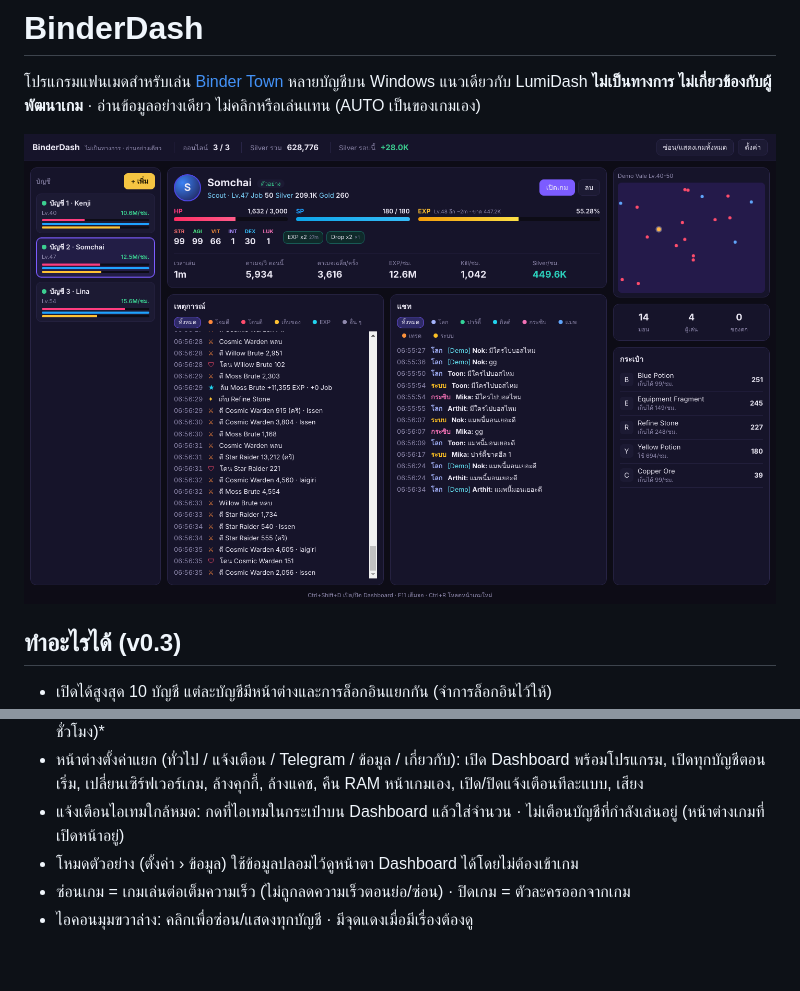
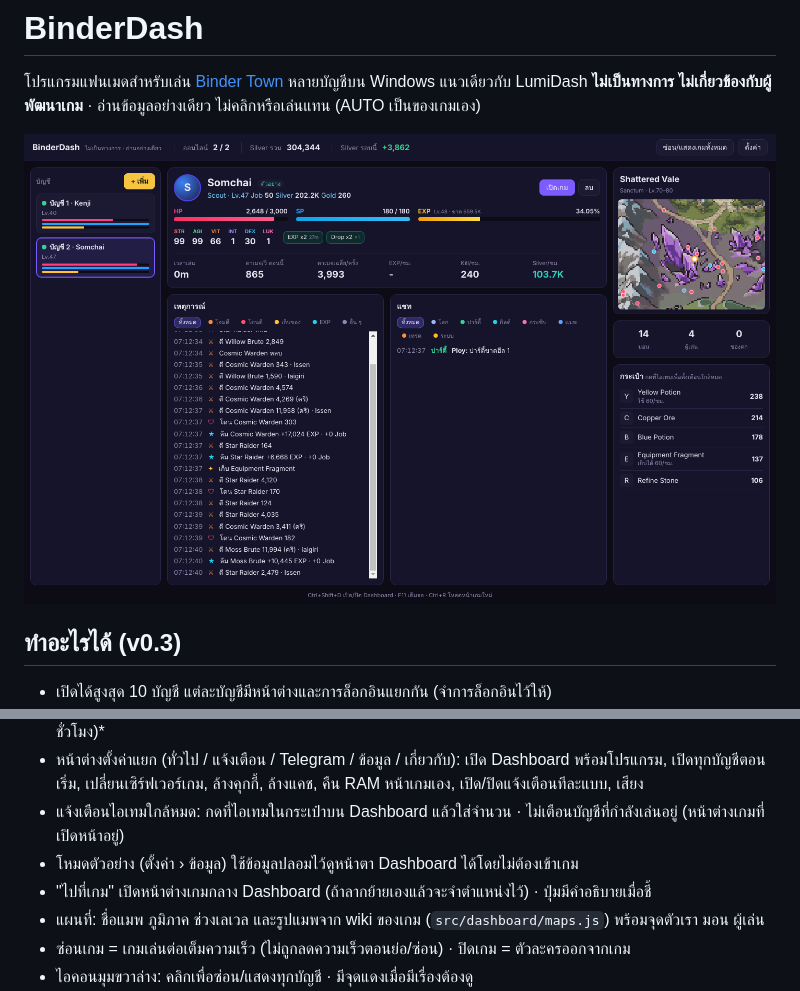
Before and after one commit to Bdev666/BB, a Markdown page: bindertown-dash/README.md, 2 parts joined by grey strips. Rendered like a GitHub page; pictures changed too: bindertown-dash/docs-screenshot.png; blank space fills up the shorter version.

```diff
--- a/bindertown-dash/README.md
+++ b/bindertown-dash/README.md
@@ -12,6 +12,8 @@
 - หน้าต่างตั้งค่าแยก (ทั่วไป / แจ้งเตือน / Telegram / ข้อมูล / เกี่ยวกับ): เปิด Dashboard พร้อมโปรแกรม, เปิดทุกบัญชีตอนเริ่ม, เปลี่ยนเซิร์ฟเวอร์เกม, ล้างคุกกี้, ล้างแคช, คืน RAM หน้าเกมเอง, เปิด/ปิดแจ้งเตือนทีละแบบ, เสียง
 - แจ้งเตือนไอเทมใกล้หมด: กดที่ไอเทมในกระเป๋าบน Dashboard แล้วใส่จำนวน · ไม่เตือนบัญชีที่กำลังเล่นอยู่ (หน้าต่างเกมที่เปิดหน้าอยู่)
 - โหมดตัวอย่าง (ตั้งค่า › ข้อมูล) ใช้ข้อมูลปลอมไว้ดูหน้าตา Dashboard ได้โดยไม่ต้องเข้าเกม
+- "ไปที่เกม" เปิดหน้าต่างเกมกลาง Dashboard (ถ้าลากย้ายเองแล้วจะจำตำแหน่งไว้) · ปุ่มมีคำอธิบายเมื่อชี้
+- แผนที่: ชื่อแมพ ภูมิภาค ช่วงเลเวล และรูปแมพจาก wiki ของเกม (`src/dashboard/maps.js`) พร้อมจุดตัวเรา มอน ผู้เล่น
 - ซ่อนเกม = เกมเล่นต่อเต็มความเร็ว (ไม่ถูกลดความเร็วตอนย่อ/ซ่อน) · ปิดเกม = ตัวละครออกจากเกม
 - ไอคอนมุมขวาล่าง: คลิกเพื่อซ่อน/แสดงทุกบัญชี · มีจุดแดงเมื่อมีเรื่องต้องดู
 - แจ้งเตือน Windows (+ Telegram ถ้าต้องการ): หลุดจากเซิร์ฟเวอร์, ไม่มีข้อมูลจากเกม (AUTO อาจหยุด), หน้าเกมค้าง, เกมปิดปรับปรุง
```
Also changed, not shown: 6 other files.
